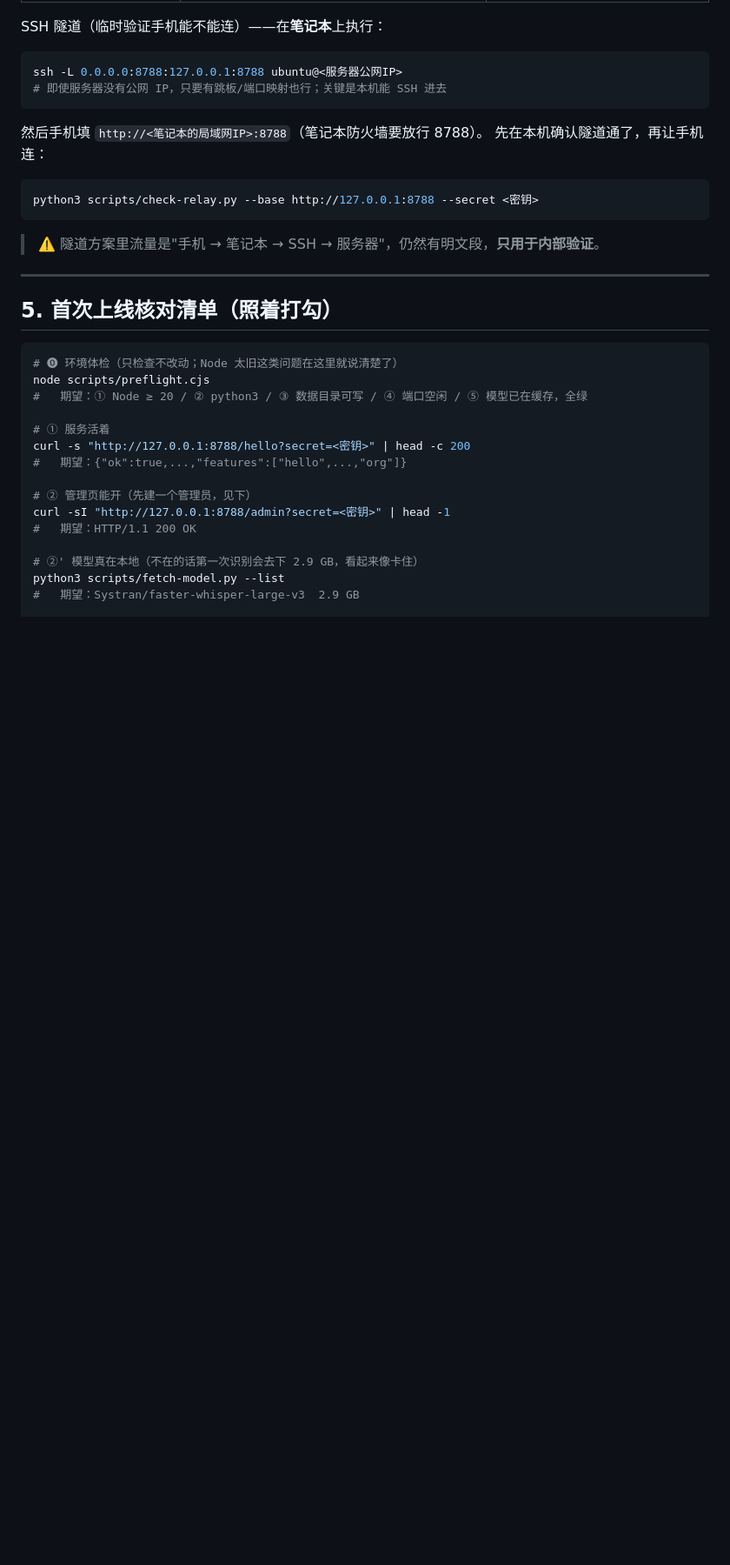
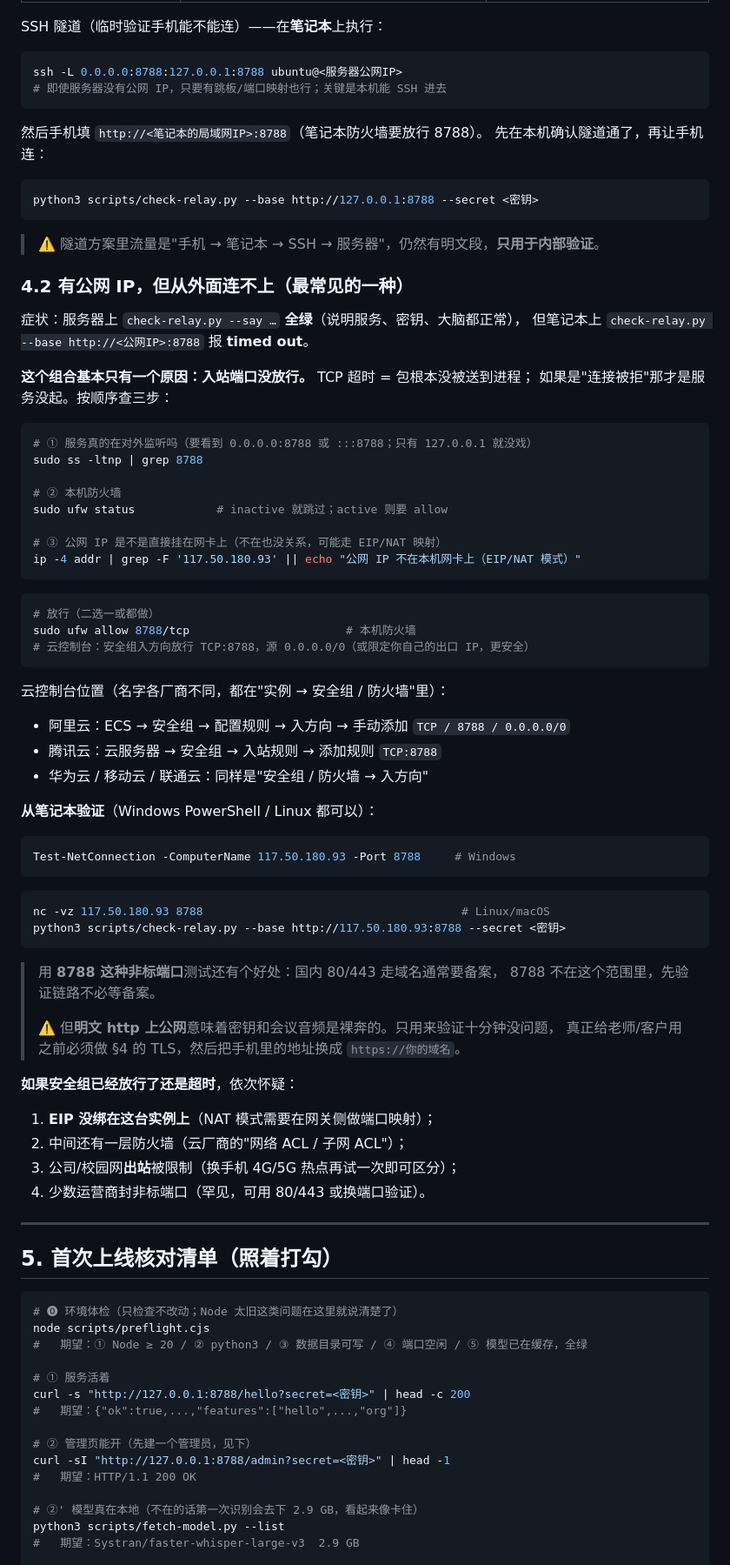
Before and after one commit to xx32767xx/glasses, a Markdown page: docs/10-服务器部署.md, the part around the change. Shown at 87% size. Drawn GitHub-style; blank space fills up the shorter version.

Commit message:
docs/10 新增 §4.2：有公网 IP 但从外面连不上（入站端口没放行）
实测组合：服务器上 `check-relay.py --say` 全绿（服务、密钥、大脑、翻译都通），
笔记本上 `--base http://117.50.180.93:8788` 报 timed out。
TCP 超时 = 包没送到进程（"连接被拒"才是服务没起），所以基本只有一个原因：入站没放行。

§4.2 写清：
- 三步自证：ss -ltnp 看是否监听 0.0.0.0 / ufw status / 公网 IP 是否挂在网卡上
- 两条放行路径（ufw 与云安全组），附阿里云/腾讯云的具体菜单路径
- 从笔记本验证的三种方式（Test-NetConnection / nc -vz / check-relay）
- 顺带说明：非标端口 8788 不受 80/443 备案约束（验证阶段省事），
  但明文上公网等于密钥与会议音频裸奔，正式用之前必须按 §4 做 TLS
- 放行后仍超时的四个后续怀疑（EIP 未绑/NAT 映射、子网 ACL、出站被限、运营商封端口）

````diff
--- a/docs/10-服务器部署.md
+++ b/docs/10-服务器部署.md
@@ -328,6 +328,60 @@ python3 scripts/check-relay.py --base http://127.0.0.1:8788 --secret <密钥>
 ```
 
 > ⚠️ 隧道方案里流量是"手机 → 笔记本 → SSH → 服务器"，仍然有明文段，**只用于内部验证**。
+
+### 4.2 有公网 IP，但从外面连不上（最常见的一种）
+
+症状：服务器上 `check-relay.py --say …` **全绿**（说明服务、密钥、大脑都正常），
+但笔记本上 `check-relay.py --base http://<公网IP>:8788` 报 **timed out**。
+
+**这个组合基本只有一个原因：入站端口没放行。** TCP 超时 = 包根本没被送到进程；
+如果是"连接被拒"那才是服务没起。按顺序查三步：
+
+```bash
+# ① 服务真的在对外监听吗（要看到 0.0.0.0:8788 或 :::8788；只有 127.0.0.1 就没戏）
+sudo ss -ltnp | grep 8788
+
+# ② 本机防火墙
+sudo ufw status            # inactive 就跳过；active 则要 allow
+
+# ③ 公网 IP 是不是直接挂在网卡上（不在也没关系，可能走 EIP/NAT 映射）
+ip -4 addr | grep -F '117.50.180.93' || echo "公网 IP 不在本机网卡上（EIP/NAT 模式）"
+```
+
+```bash
+# 放行（二选一或都做）
+sudo ufw allow 8788/tcp                       # 本机防火墙
+# 云控制台：安全组入方向放行 TCP:8788，源 0.0.0.0/0（或限定你自己的出口 IP，更安全）
+```
+
+云控制台位置（名字各厂商不同，都在"实例 → 安全组 / 防火墙"里）：
+
+- 阿里云：ECS → 安全组 → 配置规则 → 入方向 → 手动添加 `TCP / 8788 / 0.0.0.0/0`
+- 腾讯云：云服务器 → 安全组 → 入站规则 → 添加规则 `TCP:8788`
+- 华为云 / 移动云 / 联通云：同样是"安全组 / 防火墙 → 入方向"
+
+**从笔记本验证**（Windows PowerShell / Linux 都可以）：
+
+```powershell
+Test-NetConnection -ComputerName 117.50.180.93 -Port 8788     # Windows
+```
+```bash
+nc -vz 117.50.180.93 8788                                      # Linux/macOS
+python3 scripts/check-relay.py --base http://117.50.180.93:8788 --secret <密钥>
+```
+
+> 用 **8788 这种非标端口**测试还有个好处：国内 80/443 走域名通常要备案，
+> 8788 不在这个范围里，先验证链路不必等备案。
+>
+> ⚠️ 但**明文 http 上公网**意味着密钥和会议音频是裸奔的。只用来验证十分钟没问题，
+> 真正给老师/客户用之前必须做 §4 的 TLS，然后把手机里的地址换成 `https://你的域名`。
+
+**如果安全组已经放行了还是超时**，依次怀疑：
+
+1. **EIP 没绑在这台实例上**（NAT 模式需要在网关侧做端口映射）；
+2. 中间还有一层防火墙（云厂商的"网络 ACL / 子网 ACL"）；
+3. 公司/校园网**出站**被限制（换手机 4G/5G 热点再试一次即可区分）；
+4. 少数运营商封非标端口（罕见，可用 80/443 或换端口验证）。
 
 ---
 
````
